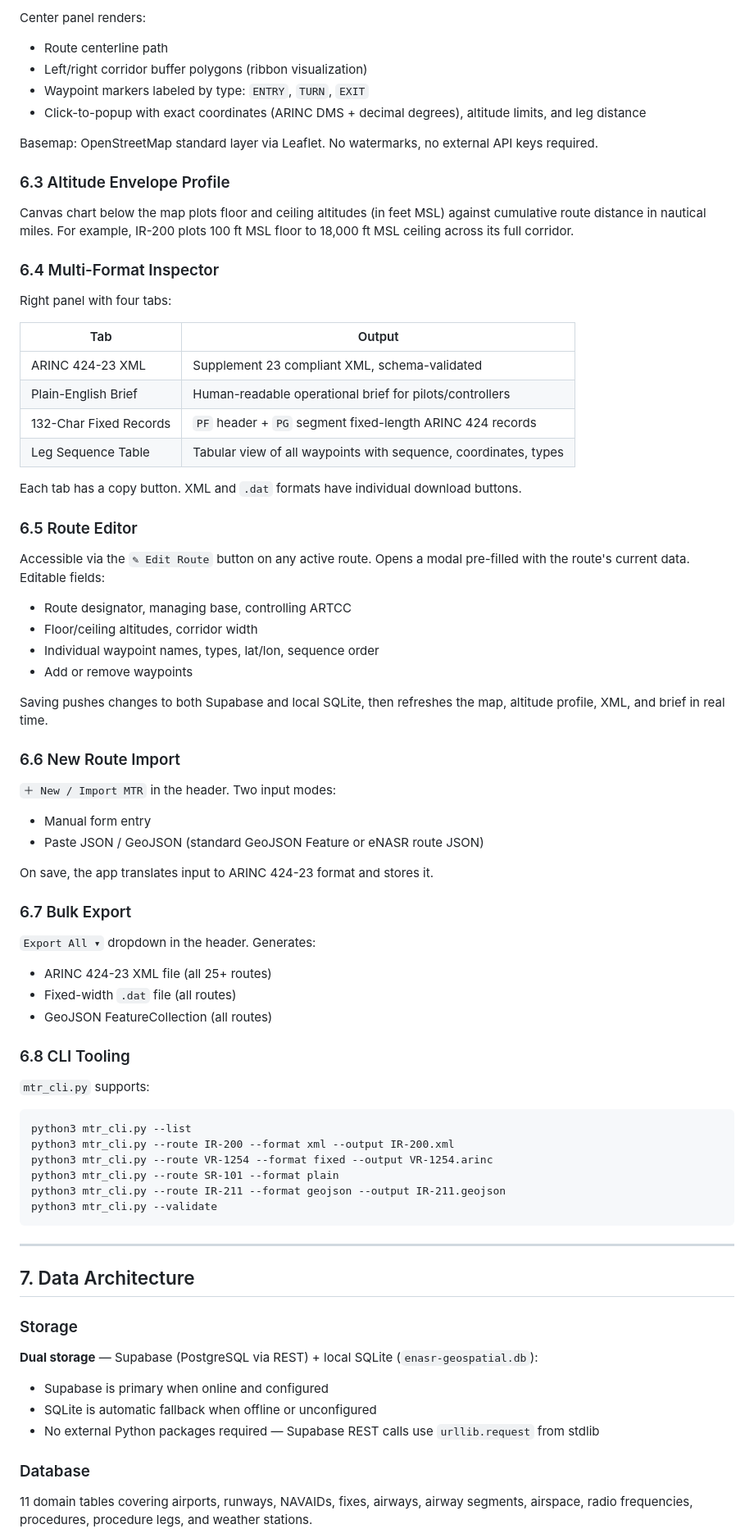
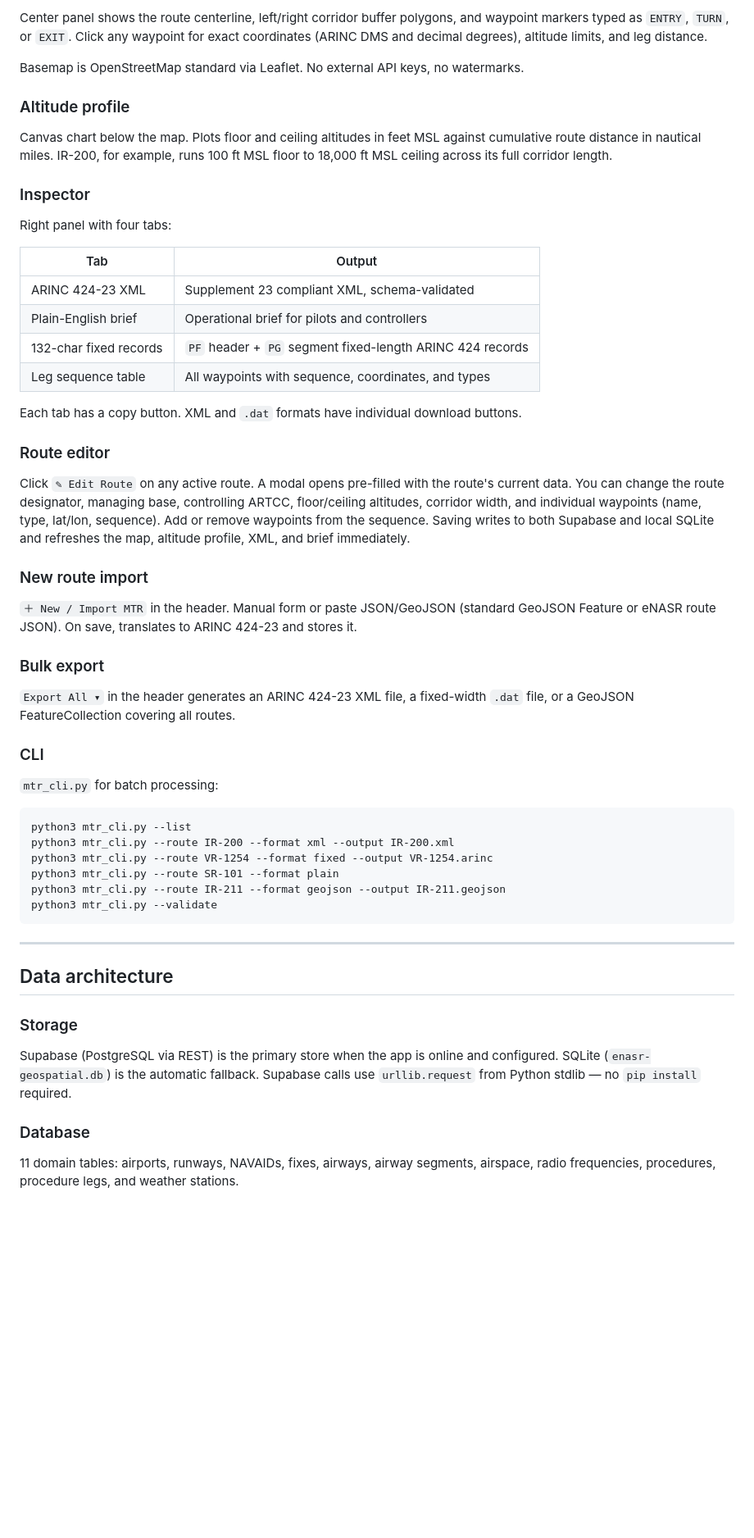
Before and after one commit to avinasharadya88/Creativity, a Markdown page: MTR_PRD.md, the part around one of its changes. Shown at 82% size. GitHub-like rendering; blank space fills up the shorter version.

````diff
--- a/MTR_PRD.md
+++ b/MTR_PRD.md
@@ -77,58 +70,40 @@ A left-panel route directory with filter tabs (ALL / IR / VR / SR) and a search
 
-Center panel renders:
-- Route centerline path
-- Left/right corridor buffer polygons (ribbon visualization)
-- Waypoint markers labeled by type: `ENTRY`, `TURN`, `EXIT`
-- Click-to-popup with exact coordinates (ARINC DMS + decimal degrees), altitude limits, and leg distance
+Center panel shows the route centerline, left/right corridor buffer polygons, and waypoint markers typed as `ENTRY`, `TURN`, or `EXIT`. Click any waypoint for exact coordinates (ARINC DMS and decimal degrees), altitude limits, and leg distance.
 
-Basemap: OpenStreetMap standard layer via Leaflet. No watermarks, no external API keys required.
+Basemap is OpenStreetMap standard via Leaflet. No external API keys, no watermarks.
 
-### 6.3 Altitude Envelope Profile
+### Altitude profile
 
-Canvas chart below the map plots floor and ceiling altitudes (in feet MSL) against cumulative route distance in nautical miles. For example, IR-200 plots 100 ft MSL floor to 18,000 ft MSL ceiling across its full corridor.
+Canvas chart below the map. Plots floor and ceiling altitudes in feet MSL against cumulative route distance in nautical miles. IR-200, for example, runs 100 ft MSL floor to 18,000 ft MSL ceiling across its full corridor length.
 
-### 6.4 Multi-Format Inspector
+### Inspector
 
 Right panel with four tabs:
 
 | Tab | Output |
 |-----|--------|
 | ARINC 424-23 XML | Supplement 23 compliant XML, schema-validated |
-| Plain-English Brief | Human-readable operational brief for pilots/controllers |
-| 132-Char Fixed Records | `PF` header + `PG` segment fixed-length ARINC 424 records |
-| Leg Sequence Table | Tabular view of all waypoints with sequence, coordinates, types |
+| Plain-English brief | Operational brief for pilots and controllers |
+| 132-char fixed records | `PF` header + `PG` segment fixed-length ARINC 424 records |
+| Leg sequence table | All waypoints with sequence, coordinates, and types |
 
 Each tab has a copy button. XML and `.dat` formats have individual download buttons.
 
-### 6.5 Route Editor
+### Route editor
 
-Accessible via the `✎ Edit Route` button on any active route. Opens a modal pre-filled with the route's current data. Editable fields:
+Click `✎ Edit Route` on any active route. A modal opens pre-filled with the route's current data. You can change the route designator, managing base, controlling ARTCC, floor/ceiling altitudes, corridor width, and individual waypoints (name, type, lat/lon, sequence). Add or remove waypoints from the sequence. Saving writes to both Supabase and local SQLite and refreshes the map, altitude profile, XML, and brief immediately.
 
-- Route designator, managing base, controlling ARTCC
-- Floor/ceiling altitudes, corridor width
-- Individual waypoint names, types, lat/lon, sequence order
-- Add or remove waypoints
+### New route import
 
-Saving pushes changes to both Supabase and local SQLite, then refreshes the map, altitude profile, XML, and brief in real time.
+`＋ New / Import MTR` in the header. Manual form or paste JSON/GeoJSON (standard GeoJSON Feature or eNASR route JSON). On save, translates to ARINC 424-23 and stores it.
 
-### 6.6 New Route Import
+### Bulk export
 
-`＋ New / Import MTR` in the header. Two input modes:
-- Manual form entry
-- Paste JSON / GeoJSON (standard GeoJSON Feature or eNASR route JSON)
+`Export All ▾` in the header generates an ARINC 424-23 XML file, a fixed-width `.dat` file, or a GeoJSON FeatureCollection covering all routes.
 
-On save, the app translates input to ARINC 424-23 format and stores it.
+### CLI
 
-### 6.7 Bulk Export
-
-`Export All ▾` dropdown in the header. Generates:
-- ARINC 424-23 XML file (all 25+ routes)
-- Fixed-width `.dat` file (all routes)
-- GeoJSON FeatureCollection (all routes)
-
-### 6.8 CLI Tooling
-
-`mtr_cli.py` supports:
+`mtr_cli.py` for batch processing:
 
 ```
 python3 mtr_cli.py --list
@@ -141,17 +116,13 @@ python3 mtr_cli.py --validate
 
 ---
 
-## 7. Data Architecture
+## Data architecture
 
 ### Storage
 
-**Dual storage** — Supabase (PostgreSQL via REST) + local SQLite (`enasr-geospatial.db`):
-
-- Supabase is primary when online and configured
-- SQLite is automatic fallback when offline or unconfigured
-- No external Python packages required — Supabase REST calls use `urllib.request` from stdlib
+Supabase (PostgreSQL via REST) is the primary store when the app is online and configured. SQLite (`enasr-geospatial.db`) is the automatic fallback. Supabase calls use `urllib.request` from Python stdlib — no `pip install` required.
 
 ### Database
 
-11 domain tables covering airports, runways, NAVAIDs, fixes, airways, airway segments, airspace, radio frequencies, procedures, procedure legs, and weather stations.
+11 domain tables: airports, runways, NAVAIDs, fixes, airways, airway segments, airspace, radio frequencies, procedures, procedure legs, and weather stations.
 
````
Also changed, not shown: other parts of MTR_PRD.md (+68 -75 lines).
